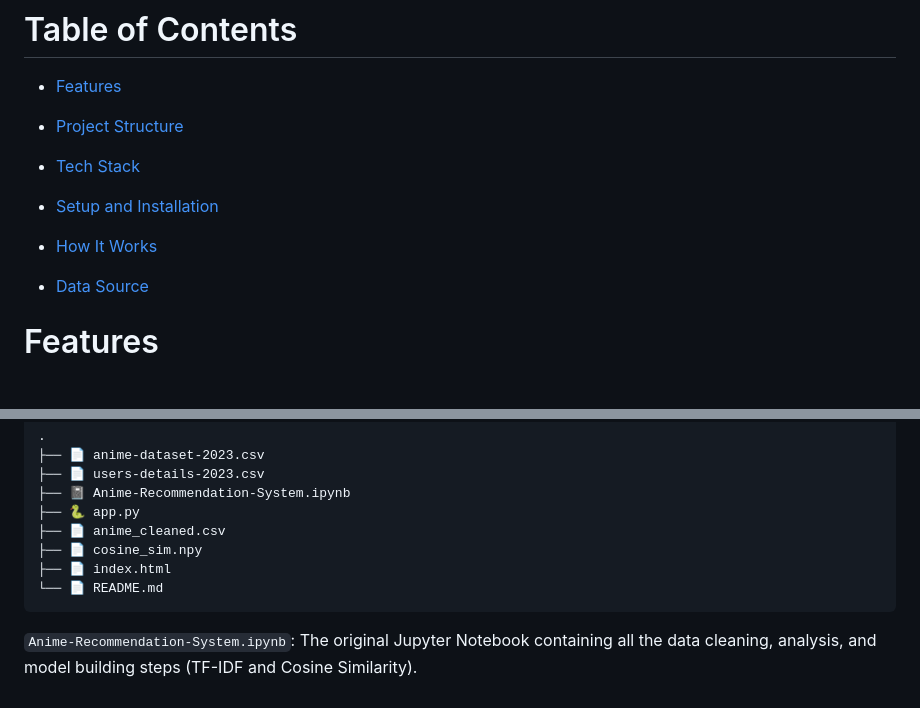
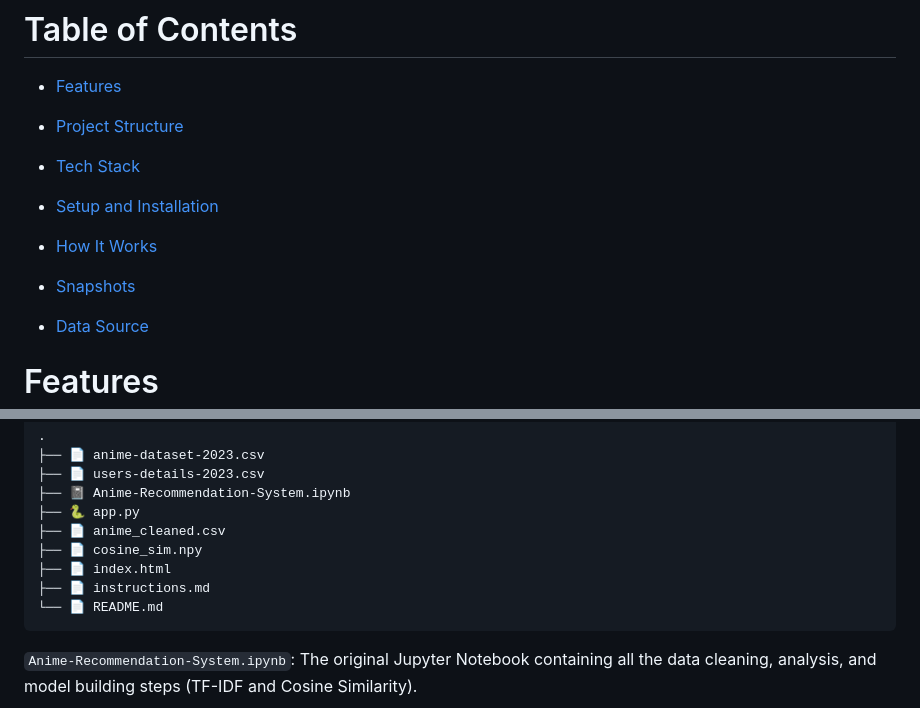
Before and after one commit to YashovardhanGupta/Anime-Recommendation-System, a Markdown page: README.md, 2 parts joined by grey strips. GitHub-like rendering; blank space fills up the shorter version.

```diff
--- a/README.md
+++ b/README.md
@@ -17,6 +17,8 @@ The backend is built with **Flask**, providing a lightweight API to serve the mo
 - [Setup and Installation](#setup-and-installation)
 
 - [How It Works](#how-it-works)
+
+- [Snapshots](#snapshots)
 
 - [Data Source](#data-source)
 
@@ -42,6 +44,7 @@ Here is an overview of the project's file structure:
     ├── 📄 anime_cleaned.csv
     ├── 📄 cosine_sim.npy
     ├── 📄 index.html
+    ├── 📄 instructions.md
     └── 📄 README.md
 
 `Anime-Recommendation-System.ipynb`: The original Jupyter Notebook containing all the data cleaning, analysis, and model building steps (TF-IDF and Cosine Similarity).
```
Also changed, not shown: other parts of README.md (+13 -1 lines).
